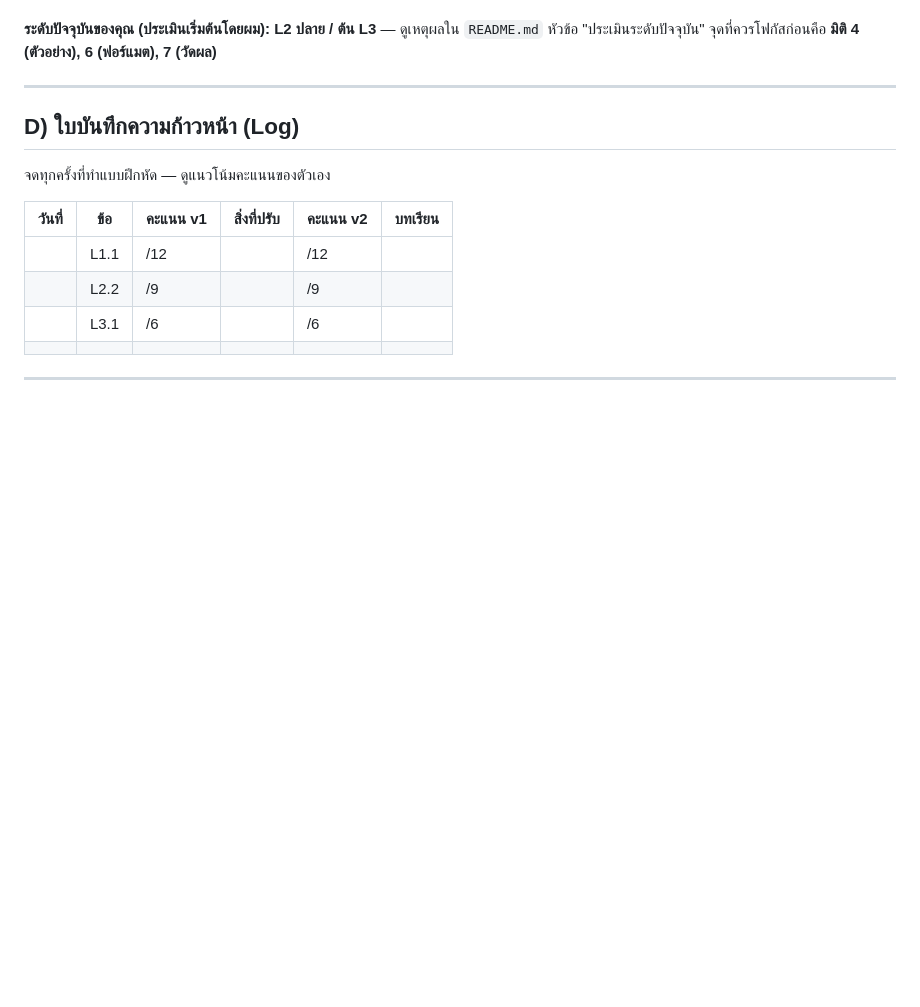
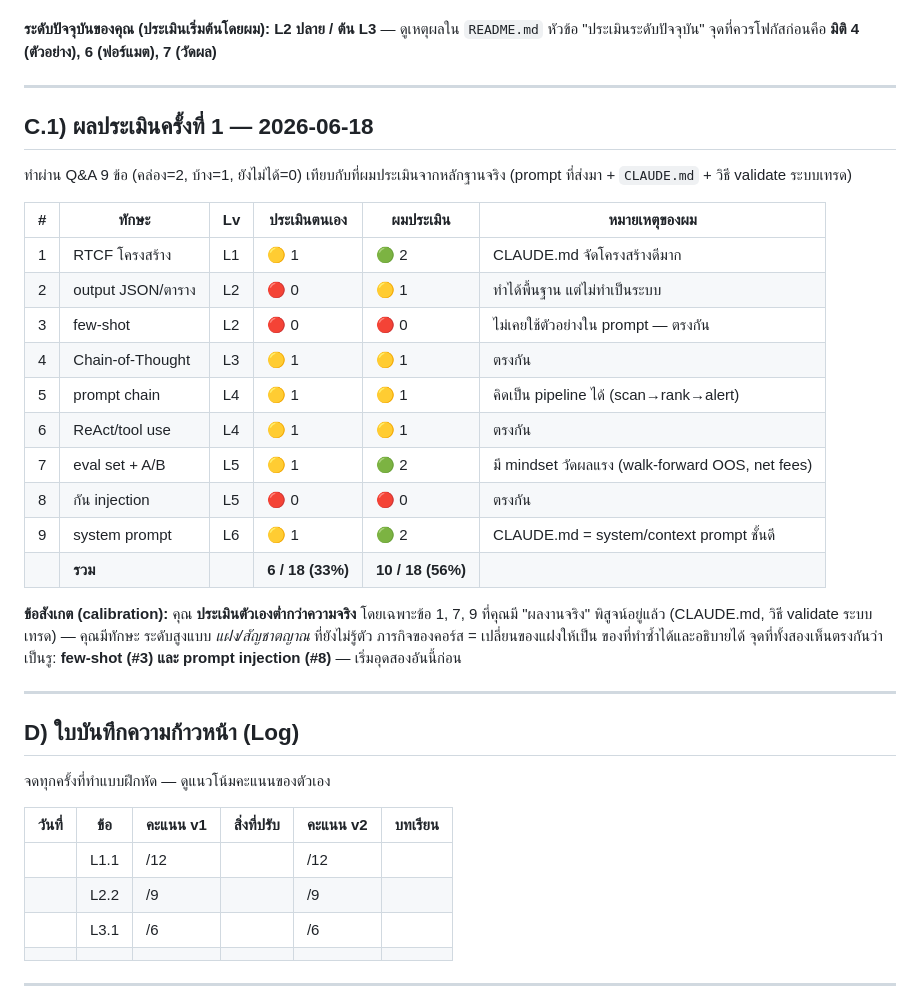
Before and after one commit to boonsamnapat-netizen/Napatb_1.1, a Markdown page: docs/prompt-engineering/scoring.md, the part around the change. Rendered like a GitHub page; blank space fills up the shorter version.

Commit message:
docs: record assessment #1 (self vs reviewer scores)
Self-assessment 6/18 (33%) vs evidence-based 10/18 (56%); user under-rates
own structuring (L1), eval mindset (L5), and system-prompt skill (L6).
Shared gaps: few-shot and prompt-injection defense.

Co-Authored-By: Claude Opus 4.8 <noreply@anthropic.com>
Claude-Session: https://claude.ai/code/session_01Ji1zzpWq7oVumbX4bE9VCY

```diff
--- a/docs/prompt-engineering/scoring.md
+++ b/docs/prompt-engineering/scoring.md
@@ -60,6 +60,32 @@
 
 ---
 
+## C.1) ผลประเมินครั้งที่ 1 — 2026-06-18
+
+ทำผ่าน Q&A 9 ข้อ (คล่อง=2, บ้าง=1, ยังไม่ได้=0) เทียบกับที่ผมประเมินจากหลักฐานจริง
+(prompt ที่ส่งมา + `CLAUDE.md` + วิธี validate ระบบเทรด)
+
+| # | ทักษะ | Lv | ประเมินตนเอง | ผมประเมิน | หมายเหตุของผม |
+|---|-------|----|--------------|-----------|----------------|
+| 1 | RTCF โครงสร้าง | L1 | 🟡 1 | 🟢 2 | CLAUDE.md จัดโครงสร้างดีมาก |
+| 2 | output JSON/ตาราง | L2 | 🔴 0 | 🟡 1 | ทำได้พื้นฐาน แต่ไม่ทำเป็นระบบ |
+| 3 | few-shot | L2 | 🔴 0 | 🔴 0 | ไม่เคยใช้ตัวอย่างใน prompt — ตรงกัน |
+| 4 | Chain-of-Thought | L3 | 🟡 1 | 🟡 1 | ตรงกัน |
+| 5 | prompt chain | L4 | 🟡 1 | 🟡 1 | คิดเป็น pipeline ได้ (scan→rank→alert) |
+| 6 | ReAct/tool use | L4 | 🟡 1 | 🟡 1 | ตรงกัน |
+| 7 | eval set + A/B | L5 | 🟡 1 | 🟢 2 | มี mindset วัดผลแรง (walk-forward OOS, net fees) |
+| 8 | กัน injection | L5 | 🔴 0 | 🔴 0 | ตรงกัน |
+| 9 | system prompt | L6 | 🟡 1 | 🟢 2 | CLAUDE.md = system/context prompt ชั้นดี |
+| | **รวม** | | **6 / 18 (33%)** | **10 / 18 (56%)** | |
+
+**ข้อสังเกต (calibration):** คุณ **ประเมินตัวเองต่ำกว่าความจริง** โดยเฉพาะข้อ 1, 7, 9
+ที่คุณมี "ผลงานจริง" พิสูจน์อยู่แล้ว (CLAUDE.md, วิธี validate ระบบเทรด) — คุณมีทักษะ
+ระดับสูงแบบ *แฝง/สัญชาตญาณ* ที่ยังไม่รู้ตัว ภารกิจของคอร์ส = เปลี่ยนของแฝงให้เป็น
+ของที่ทำซ้ำได้และอธิบายได้ จุดที่ทั้งสองเห็นตรงกันว่าเป็นรู: **few-shot (#3) และ
+prompt injection (#8)** — เริ่มอุดสองอันนี้ก่อน
+
+---
+
 ## D) ใบบันทึกความก้าวหน้า (Log)
 
 จดทุกครั้งที่ทำแบบฝึกหัด — ดูแนวโน้มคะแนนของตัวเอง
```
